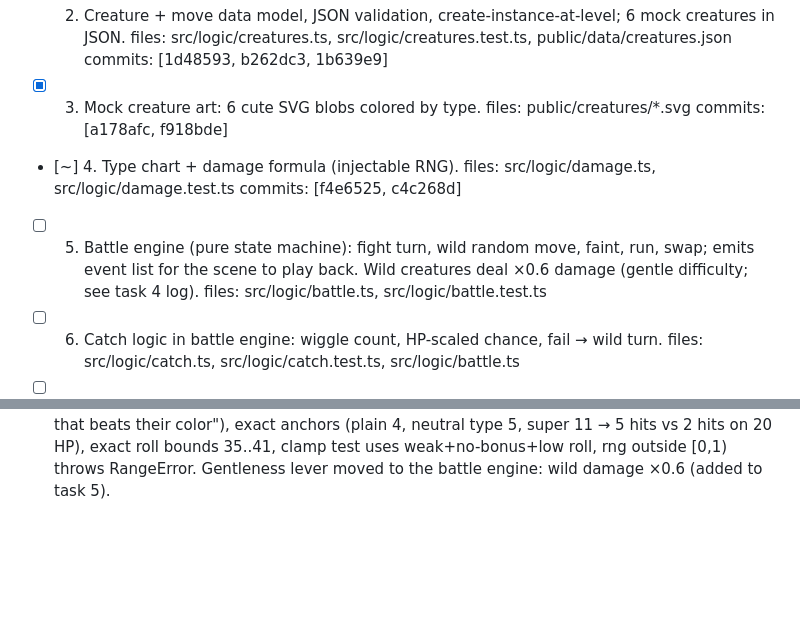
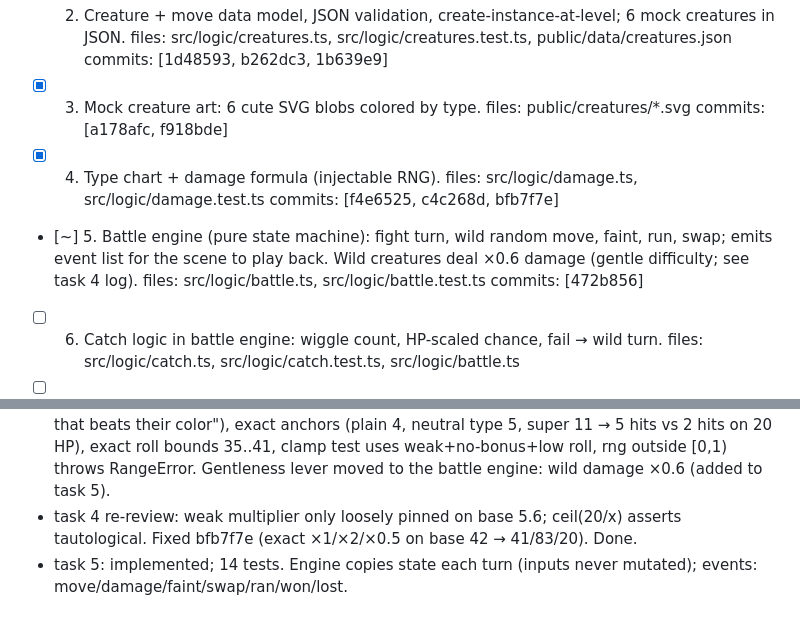
Before and after one commit to fvangor4/vanmon, a Markdown page: docs/work/2026-10-09-creature-game-mvp.md, 2 parts joined by grey strips. Rendered like a GitHub page; blank space fills up the shorter version.

Commit message:
Work file: task 4 done, task 5 implemented
Co-Authored-By: Claude Opus 5.5 <noreply@anthropic.com>

```diff
--- a/docs/work/2026-10-09-creature-game-mvp.md
+++ b/docs/work/2026-10-09-creature-game-mvp.md
@@ -122,13 +122,14 @@ rigor:
 - [x] 3. Mock creature art: 6 cute SVG blobs colored by type.
       files: public/creatures/*.svg
       commits: [a178afc, f918bde]
-- [~] 4. Type chart + damage formula (injectable RNG).
+- [x] 4. Type chart + damage formula (injectable RNG).
       files: src/logic/damage.ts, src/logic/damage.test.ts
-      commits: [f4e6525, c4c268d]
-- [ ] 5. Battle engine (pure state machine): fight turn, wild random move,
+      commits: [f4e6525, c4c268d, bfb7f7e]
+- [~] 5. Battle engine (pure state machine): fight turn, wild random move,
       faint, run, swap; emits event list for the scene to play back.
       Wild creatures deal ×0.6 damage (gentle difficulty; see task 4 log).
       files: src/logic/battle.ts, src/logic/battle.test.ts
+      commits: [472b856]
 - [ ] 6. Catch logic in battle engine: wiggle count, HP-scaled chance, fail → wild turn.
       files: src/logic/catch.ts, src/logic/catch.test.ts, src/logic/battle.ts
 - [ ] 7. XP + level-up (stat growth, cap at level 20).
@@ -178,3 +179,5 @@ rigor:
 - task 2 re-review (code): 5 findings — move rule fired on invalid type ("undefined"/"rock" noise), case-insensitive dup test untested, whitespace test masked by capital E, uppercase extensions (IMG_1234.JPG) rejected, untested branches (move missing id, non-array moves, upper bounds/fractions). Fixed in 1b639e9; toLowerCase dropped since ID_PATTERN already forbids capitals. 34 tests. No further re-review (rereview=on-nontrivial, fix was targeted).
 - task 3 review: spec — art.test.ts outside file list (accepted, see above); "colored by type" untested → disagree: color is visual, verified by eye in browser and by reviewer. code — SVG width/height/XML untested → fixed f918bde (verified failing when toastle width/height removed); base-path loader → recorded for task 13/14; glob matches non-images → disagree, IMAGE_PATTERN already limits names.
 - task 4 review: spec — same-type ×1.25 bonus stacked with ×2 made wild type moves 2-shot starters (not "gentle"); anchor used power 45 not the real 35; weak multiplier unpinned. code — min-damage clamp not reached by its test; ±15% roll bound too loose; weak unpinned; rng output unchecked. Fixed c4c268d: same-type bonus removed (kids only need "pick the move that beats their color"), exact anchors (plain 4, neutral type 5, super 11 → 5 hits vs 2 hits on 20 HP), exact roll bounds 35..41, clamp test uses weak+no-bonus+low roll, rng outside [0,1) throws RangeError. Gentleness lever moved to the battle engine: wild damage ×0.6 (added to task 5).
+- task 4 re-review: weak multiplier only loosely pinned on base 5.6; ceil(20/x) asserts tautological. Fixed bfb7f7e (exact ×1/×2/×0.5 on base 42 → 41/83/20). Done.
+- task 5: implemented; 14 tests. Engine copies state each turn (inputs never mutated); events: move/damage/faint/swap/ran/won/lost.
```
